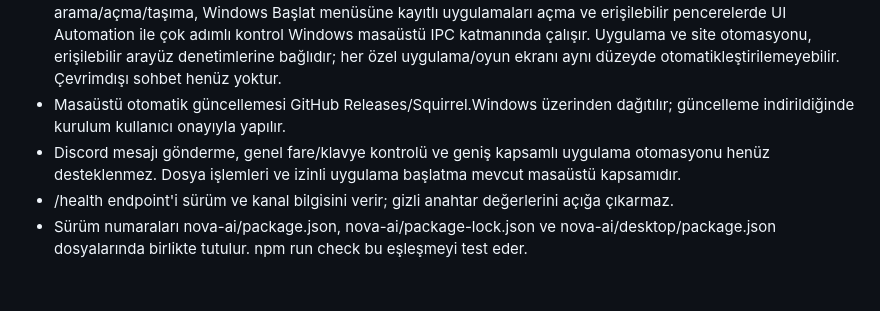
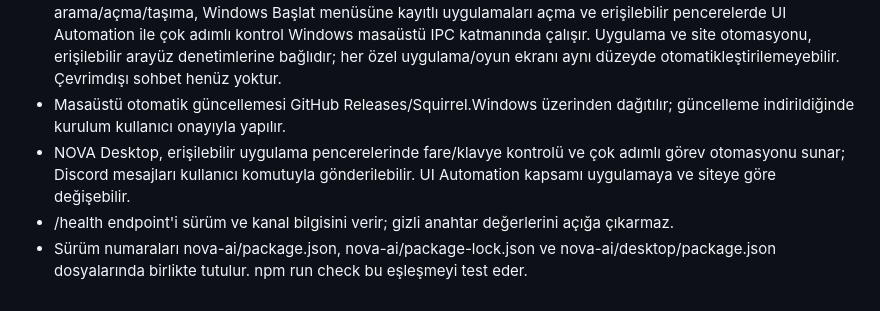
Before and after one commit to egehanulas/nova-ai, a Markdown page: nova-ai/README.md, the part around the change. Rendered like a GitHub page.

Commit message:
Correct desktop capability notes for Alpha 33

```diff
--- a/nova-ai/README.md
+++ b/nova-ai/README.md
@@ -72,6 +72,6 @@ Supabase SQL Editor'de sırasıyla `003`, `004` ve `006` migration dosyalarını
 - Sohbet, web araştırması, hafıza, ses ve görsel üretimi harici servislerin erişimine, kota ve API anahtarlarına bağlıdır.
 - NOVA Desktop, barındırılan web uygulamasını açan çevrimiçi Electron istemcisidir; yerel dosya arama/açma/taşıma, Windows Başlat menüsüne kayıtlı uygulamaları açma ve erişilebilir pencerelerde UI Automation ile çok adımlı kontrol Windows masaüstü IPC katmanında çalışır. Uygulama ve site otomasyonu, erişilebilir arayüz denetimlerine bağlıdır; her özel uygulama/oyun ekranı aynı düzeyde otomatikleştirilemeyebilir. Çevrimdışı sohbet henüz yoktur.
 - Masaüstü otomatik güncellemesi GitHub Releases/Squirrel.Windows üzerinden dağıtılır; güncelleme indirildiğinde kurulum kullanıcı onayıyla yapılır.
-- Discord mesajı gönderme, genel fare/klavye kontrolü ve geniş kapsamlı uygulama otomasyonu henüz desteklenmez. Dosya işlemleri ve izinli uygulama başlatma mevcut masaüstü kapsamıdır.
+- NOVA Desktop, erişilebilir uygulama pencerelerinde fare/klavye kontrolü ve çok adımlı görev otomasyonu sunar; Discord mesajları kullanıcı komutuyla gönderilebilir. UI Automation kapsamı uygulamaya ve siteye göre değişebilir.
 - /health endpoint'i sürüm ve kanal bilgisini verir; gizli anahtar değerlerini açığa çıkarmaz.
 - Sürüm numaraları nova-ai/package.json, nova-ai/package-lock.json ve nova-ai/desktop/package.json dosyalarında birlikte tutulur. npm run check bu eşleşmeyi test eder.
```
